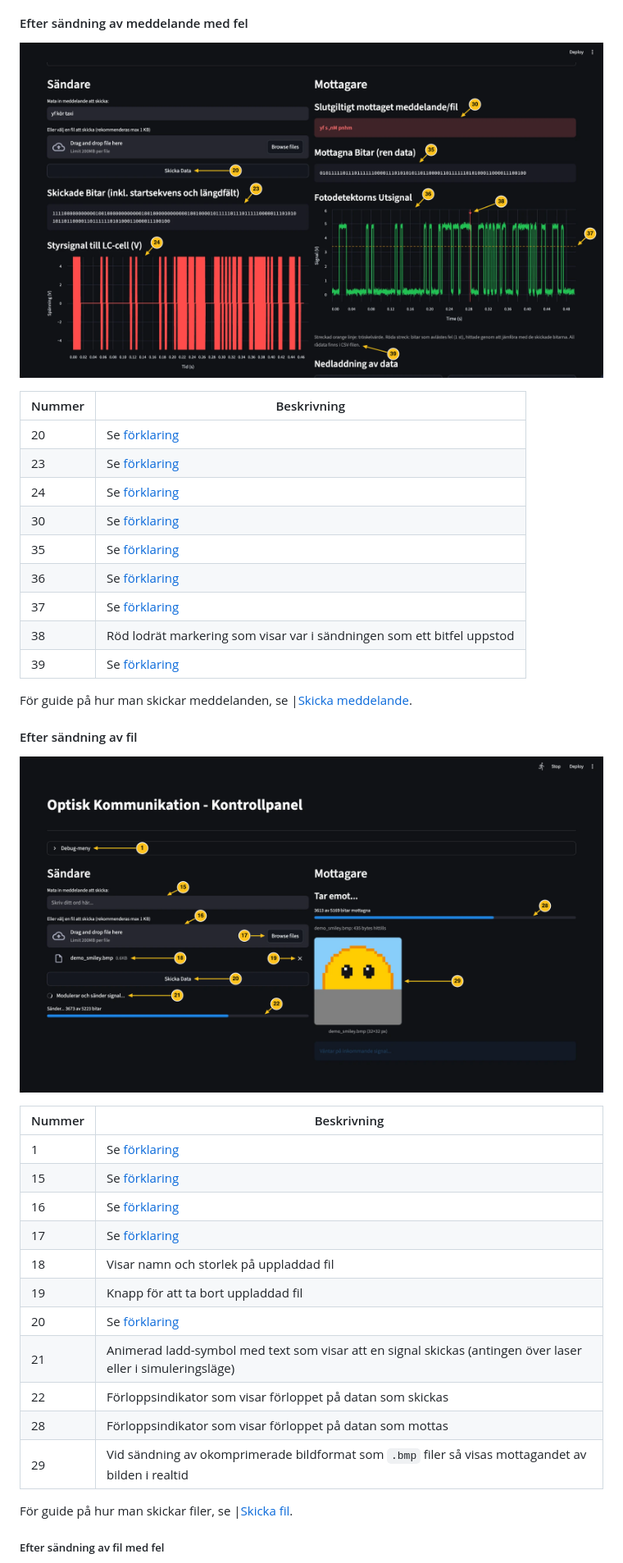
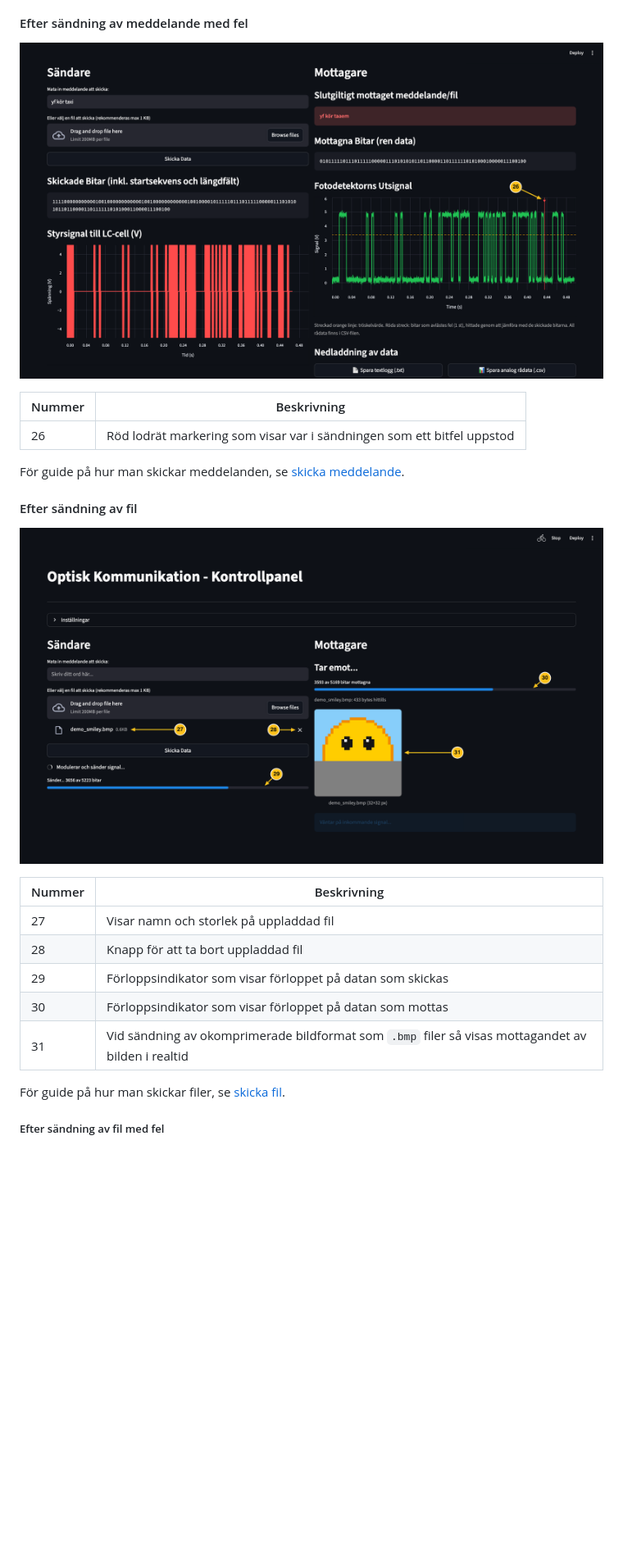
Before and after one commit to MartinBjorklid/Projekt_OPTKOM, a Markdown page: README.md, the part around one of its changes. Shown at 82% size. Rendered like a GitHub page; pictures changed too: doc/error_in_message.png, doc/partial_file_send.png; blank space fills up the shorter version.

````diff
--- a/README.md
+++ b/README.md
@@ -111,17 +103,9 @@ För guide på hur man skickar meddelanden, se |[Skicka meddelande](#skicka-medd
 
 |Nummer|Beskrivning|
 |---|---|
-|20|Se [förklaring](#n20)|
-|23|Se [förklaring](#n23)|
-|24|Se [förklaring](#n24)|
-|30|Se [förklaring](#n30)|
-|35|Se [förklaring](#n35)|
-|36|Se [förklaring](#n36)|
-|37|Se [förklaring](#n37)|
-|<a id="n38"></a>38|Röd lodrät markering som visar var i sändningen som ett bitfel uppstod|
-|39|Se [förklaring](#n39)|
+|<a id="n26"></a>26|Röd lodrät markering som visar var i sändningen som ett bitfel uppstod|
 
-För guide på hur man skickar meddelanden, se |[Skicka meddelande](#skicka-meddelande).
+För guide på hur man skickar meddelanden, se [skicka meddelande](#skicka-meddelande).
 
 #### Efter sändning av fil
 <p align="center">
@@ -130,19 +114,13 @@ För guide på hur man skickar meddelanden, se |[Skicka meddelande](#skicka-medd
 
 |Nummer|Beskrivning|
 |---|---|
-|1|Se [förklaring](#n1)|
-|15|Se [förklaring](#n15)|
-|16|Se [förklaring](#n16)|
-|17|Se [förklaring](#n17)|
-|<a id="n18"></a>18|Visar namn och storlek på uppladdad fil|
-|<a id="n19"></a>19|Knapp för att ta bort uppladdad fil|
-|20|Se [förklaring](#n20)|
-|21|Animerad ladd-symbol med text som visar att en signal skickas (antingen över laser eller i simuleringsläge)|
-|<a id="n22"></a>22|Förloppsindikator som visar förloppet på datan som skickas|
-|<a id="n28"></a>28|Förloppsindikator som visar förloppet på datan som mottas|
-|<a id="n29"></a>29|Vid sändning av okomprimerade bildformat som ```.bmp``` filer så visas mottagandet av bilden i realtid|
+|<a id="n27"></a>27|Visar namn och storlek på uppladdad fil|
+|<a id="n28"></a>28|Knapp för att ta bort uppladdad fil|
+|<a id="n29"></a>29|Förloppsindikator som visar förloppet på datan som skickas|
+|<a id="n30"></a>30|Förloppsindikator som visar förloppet på datan som mottas|
+|<a id="n31"></a>31|Vid sändning av okomprimerade bildformat som ```.bmp``` filer så visas mottagandet av bilden i realtid|
 
-För guide på hur man skickar filer, se |[Skicka fil](#skicka-fil).
+För guide på hur man skickar filer, se [skicka fil](#skicka-fil).
 
 ##### Efter sändning av fil med fel
 <p align="center">
````
Also changed, not shown: other parts of README.md (+56 -71 lines), doc/error_in_picture.png, doc/overview.png, doc/sent_message.png, doc/settings.png.
